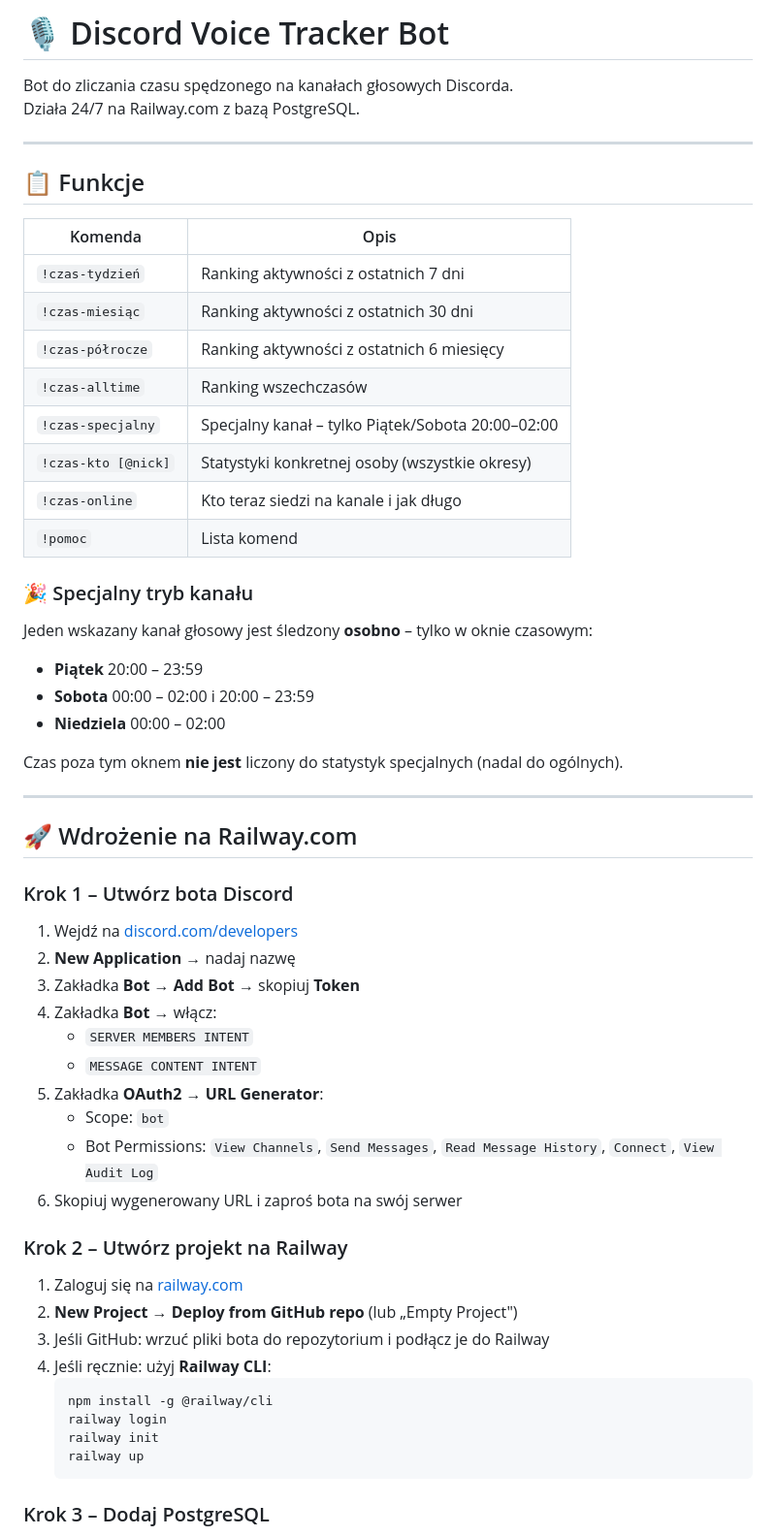
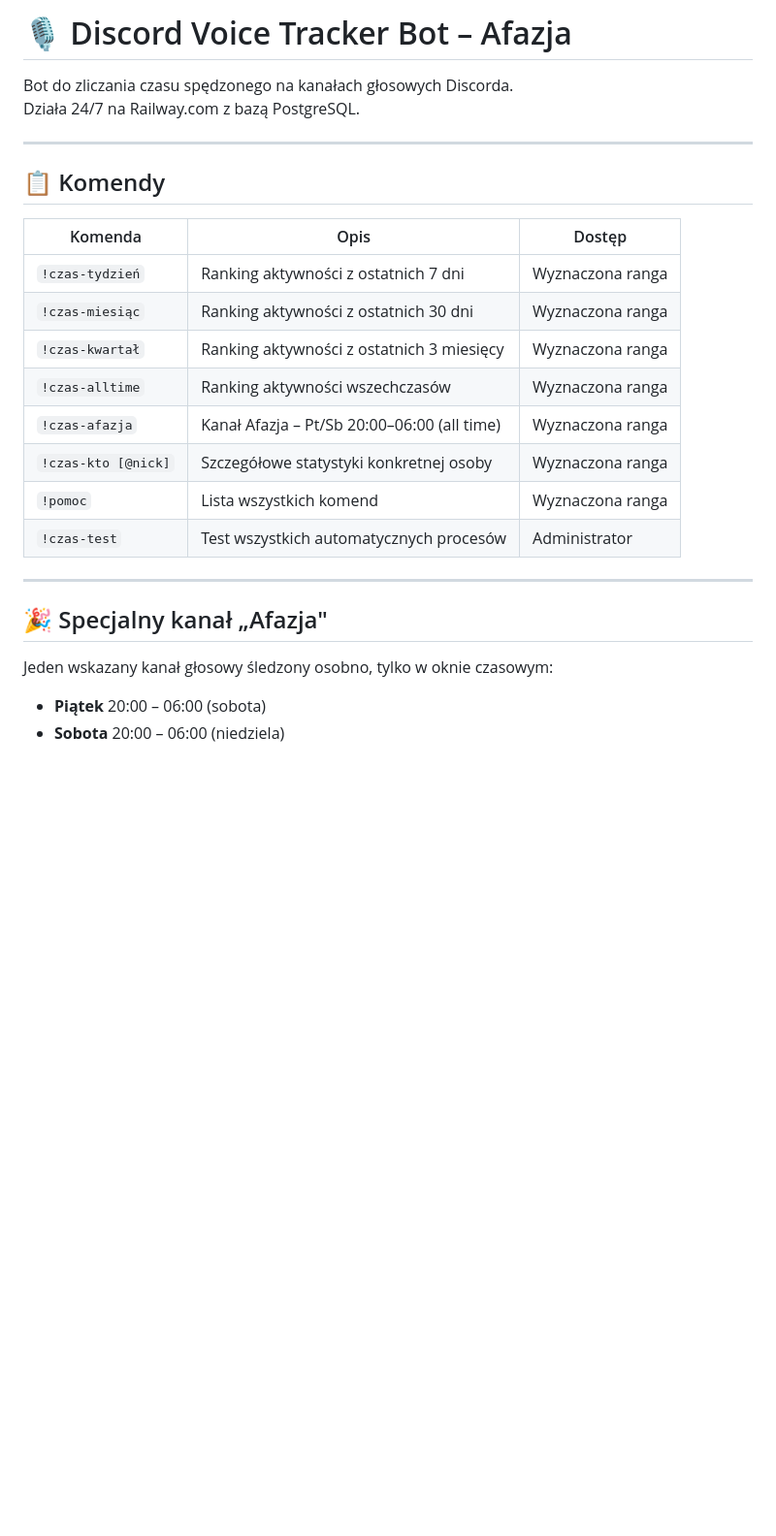
Before and after one commit to CristianoNS/afazik, a Markdown page: README.md, the part around one of its changes. Shown at 97% size. Rendered like a GitHub page; blank space fills up the shorter version.

````diff
--- a/README.md
+++ b/README.md
@@ -1,60 +1,29 @@
-# 🎙️ Discord Voice Tracker Bot
+# 🎙️ Discord Voice Tracker Bot – Afazja
 
 Bot do zliczania czasu spędzonego na kanałach głosowych Discorda.
 Działa 24/7 na Railway.com z bazą PostgreSQL.
 
 ---
 
-## 📋 Funkcje
+## 📋 Komendy
 
-| Komenda | Opis |
-|---|---|
-| `!czas-tydzień` | Ranking aktywności z ostatnich 7 dni |
-| `!czas-miesiąc` | Ranking aktywności z ostatnich 30 dni |
-| `!czas-półrocze` | Ranking aktywności z ostatnich 6 miesięcy |
-| `!czas-alltime` | Ranking wszechczasów |
-| `!czas-specjalny` | Specjalny kanał – tylko Piątek/Sobota 20:00–02:00 |
-| `!czas-kto [@nick]` | Statystyki konkretnej osoby (wszystkie okresy) |
-| `!czas-online` | Kto teraz siedzi na kanale i jak długo |
-| `!pomoc` | Lista komend |
-
-### 🎉 Specjalny tryb kanału
-Jeden wskazany kanał głosowy jest śledzony **osobno** – tylko w oknie czasowym:
-- **Piątek** 20:00 – 23:59
-- **Sobota** 00:00 – 02:00 i 20:00 – 23:59
-- **Niedziela** 00:00 – 02:00
-
-Czas poza tym oknem **nie jest** liczony do statystyk specjalnych (nadal do ogólnych).
+| Komenda | Opis | Dostęp |
+|---|---|---|
+| `!czas-tydzień` | Ranking aktywności z ostatnich 7 dni | Wyznaczona ranga |
+| `!czas-miesiąc` | Ranking aktywności z ostatnich 30 dni | Wyznaczona ranga |
+| `!czas-kwartał` | Ranking aktywności z ostatnich 3 miesięcy | Wyznaczona ranga |
+| `!czas-alltime` | Ranking aktywności wszechczasów | Wyznaczona ranga |
+| `!czas-afazja` | Kanał Afazja – Pt/Sb 20:00–06:00 (all time) | Wyznaczona ranga |
+| `!czas-kto [@nick]` | Szczegółowe statystyki konkretnej osoby | Wyznaczona ranga |
+| `!pomoc` | Lista wszystkich komend | Wyznaczona ranga |
+| `!czas-test` | Test wszystkich automatycznych procesów | Administrator |
 
 ---
 
-## 🚀 Wdrożenie na Railway.com
+## 🎉 Specjalny kanał „Afazja"
 
-### Krok 1 – Utwórz bota Discord
+Jeden wskazany kanał głosowy śledzony osobno, tylko w oknie czasowym:
 
-1. Wejdź na [discord.com/developers](https://discord.com/developers/applications)
-2. **New Application** → nadaj nazwę
-3. Zakładka **Bot** → **Add Bot** → skopiuj **Token**
-4. Zakładka **Bot** → włącz:
-   - `SERVER MEMBERS INTENT`
-   - `MESSAGE CONTENT INTENT`
-5. Zakładka **OAuth2 → URL Generator**:
-   - Scope: `bot`
-   - Bot Permissions: `View Channels`, `Send Messages`, `Read Message History`, `Connect`, `View Audit Log`
-6. Skopiuj wygenerowany URL i zaproś bota na swój serwer
+- **Piątek** 20:00 – 06:00 (sobota)
+- **Sobota** 20:00 – 06:00 (niedziela)
 
-### Krok 2 – Utwórz projekt na Railway
-
-1. Zaloguj się na [railway.com](https://railway.com)
-2. **New Project → Deploy from GitHub repo** (lub „Empty Project")
-3. Jeśli GitHub: wrzuć pliki bota do repozytorium i podłącz je do Railway
-4. Jeśli ręcznie: użyj **Railway CLI**:
-   ```bash
-   npm install -g @railway/cli
-   railway login
-   railway init
-   railway up
-   ```
-
-### Krok 3 – Dodaj PostgreSQL
-
````
Also changed, not shown: other parts of README.md (+66 -57 lines).
